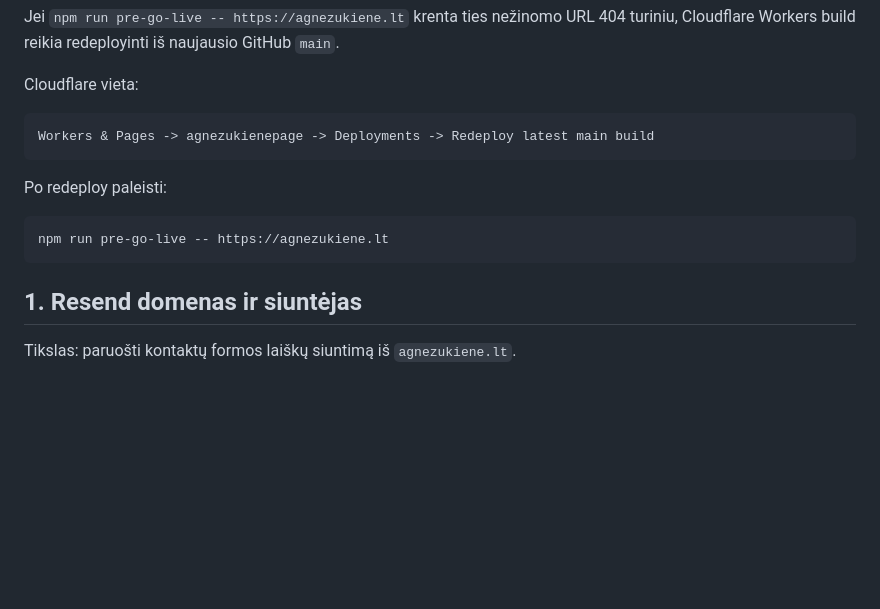
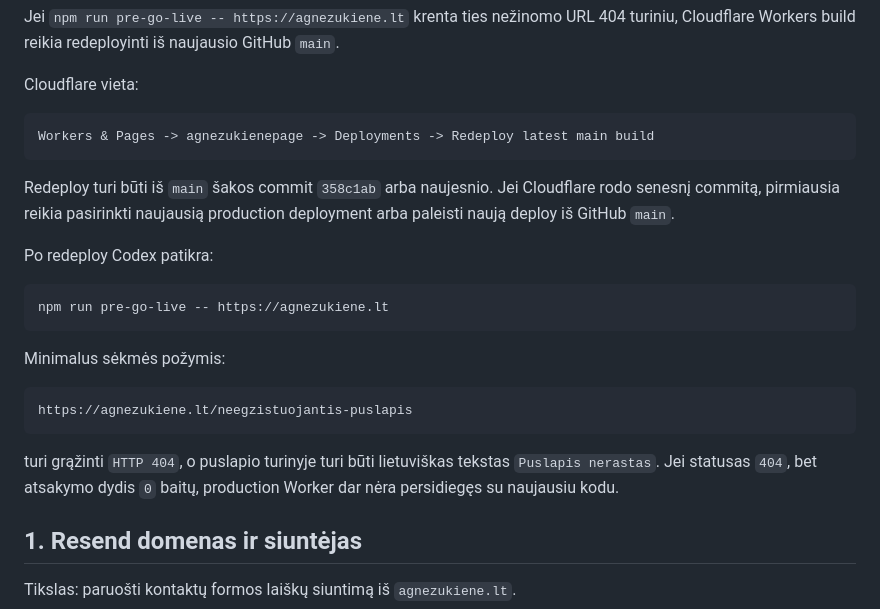
Before and after one commit to agnezukiene/agnezukiene-lt, a Markdown page: docs/manual-setup-queue.md, the part around the change. GitHub-like rendering; blank space fills up the shorter version.

Commit message:
Clarify Cloudflare redeploy check

````diff
--- a/docs/manual-setup-queue.md
+++ b/docs/manual-setup-queue.md
@@ -16,11 +16,21 @@ Cloudflare vieta:
 Workers & Pages -> agnezukienepage -> Deployments -> Redeploy latest main build
 ```
 
-Po redeploy paleisti:
+Redeploy turi būti iš `main` šakos commit `358c1ab` arba naujesnio. Jei Cloudflare rodo senesnį commitą, pirmiausia reikia pasirinkti naujausią production deployment arba paleisti naują deploy iš GitHub `main`.
+
+Po redeploy Codex patikra:
 
 ```bash
 npm run pre-go-live -- https://agnezukiene.lt
 ```
+
+Minimalus sėkmės požymis:
+
+```text
+https://agnezukiene.lt/neegzistuojantis-puslapis
+```
+
+turi grąžinti `HTTP 404`, o puslapio turinyje turi būti lietuviškas tekstas `Puslapis nerastas`. Jei statusas `404`, bet atsakymo dydis `0` baitų, production Worker dar nėra persidiegęs su naujausiu kodu.
 
 ## 1. Resend domenas ir siuntėjas
 
````
